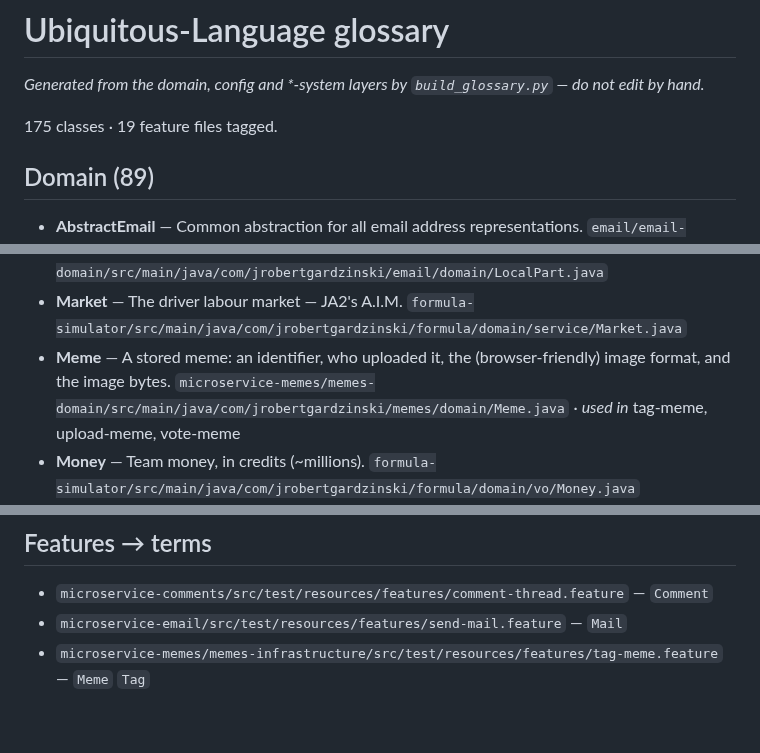
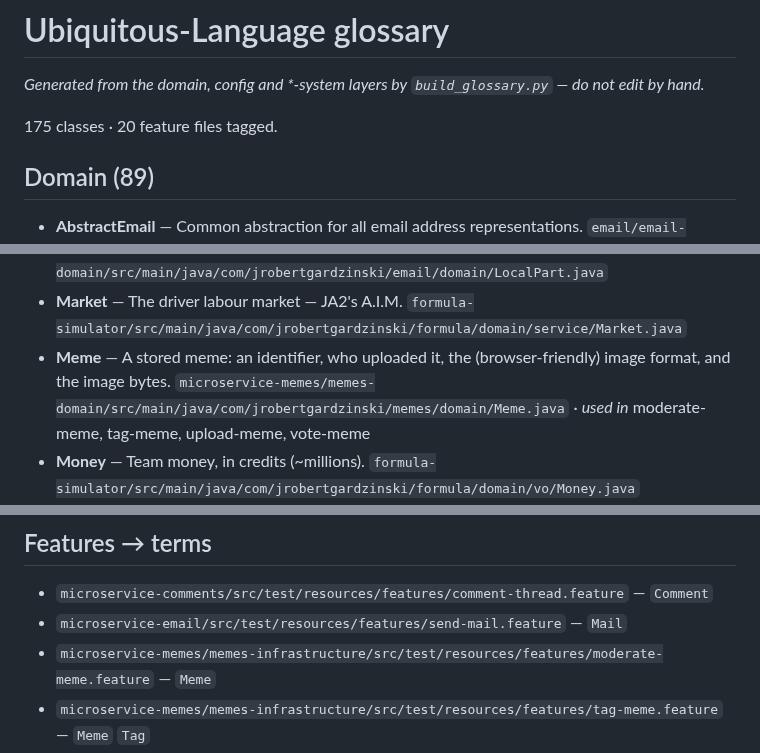
Before and after one commit to jrobertgardzinski/workspace-shared, a Markdown page: docs/glossary/glossary.md, 3 parts joined by grey strips. GitHub-like rendering; blank space fills up the shorter version.

Commit message:
Glossary: memes moderation feature tags the Meme term
Co-Authored-By: Claude Fable 5 <noreply@anthropic.com>
Claude-Session: https://claude.ai/code/session_01Uet8eb7DiSe9KSyTKCuo1R

```diff
--- a/docs/glossary/glossary.md
+++ b/docs/glossary/glossary.md
@@ -2,7 +2,7 @@
 
 _Generated from the domain, config and *-system layers by `build_glossary.py` — do not edit by hand._
 
-175 classes · 19 feature files tagged.
+175 classes · 20 feature files tagged.
 
 ## Domain (89)
 
@@ -50,7 +50,7 @@ _Generated from the domain, config and *-system layers by `build_glossary.py`
 - **LifecycleSimulation** — The personnel lifecycle simulation as the domain needs it: turn the whole pool of people over a season boundary — age them, retire the old, roll injuries and (only under a server's permadeath setting) deaths, and generate juniors so the grid never empties over the decades an era timeline spans. `formula-simulator/src/main/java/com/jrobertgardzinski/formula/domain/port/LifecycleSimulation.java`
 - **LocalPart** — The recipient-specific portion of an Email, preceding the '@' symbol. `email/email-domain/src/main/java/com/jrobertgardzinski/email/domain/LocalPart.java`
 - **Market** — The driver labour market — JA2's A.I.M. `formula-simulator/src/main/java/com/jrobertgardzinski/formula/domain/service/Market.java`
-- **Meme** — A stored meme: an identifier, who uploaded it, the (browser-friendly) image format, and the image bytes. `microservice-memes/memes-domain/src/main/java/com/jrobertgardzinski/memes/domain/Meme.java` · _used in_ tag-meme, upload-meme, vote-meme
+- **Meme** — A stored meme: an identifier, who uploaded it, the (browser-friendly) image format, and the image bytes. `microservice-memes/memes-domain/src/main/java/com/jrobertgardzinski/memes/domain/Meme.java` · _used in_ moderate-meme, tag-meme, upload-meme, vote-meme
 - **Money** — Team money, in credits (~millions). `formula-simulator/src/main/java/com/jrobertgardzinski/formula/domain/vo/Money.java`
 - **NormalizedEmail** — An Email with provider-specific normalization applied, used for deduplication. `email/email-domain/src/main/java/com/jrobertgardzinski/email/domain/NormalizedEmail.java`
 - **Observability** — How much rivals can see of one car-development parameter. `formula-simulator/src/main/java/com/jrobertgardzinski/formula/domain/vo/Observability.java`
@@ -201,6 +201,7 @@ _Generated from the domain, config and *-system layers by `build_glossary.py`
 
 - `microservice-comments/src/test/resources/features/comment-thread.feature` — `Comment`
 - `microservice-email/src/test/resources/features/send-mail.feature` — `Mail`
+- `microservice-memes/memes-infrastructure/src/test/resources/features/moderate-meme.feature` — `Meme`
 - `microservice-memes/memes-infrastructure/src/test/resources/features/tag-meme.feature` — `Meme` `Tag`
 - `microservice-memes/memes-infrastructure/src/test/resources/features/upload-meme.feature` — `Meme`
 - `microservice-memes/memes-infrastructure/src/test/resources/features/vote-meme.feature` — `Meme` `RankedMeme`
```
